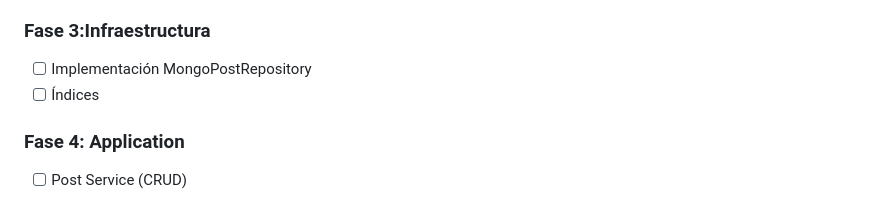
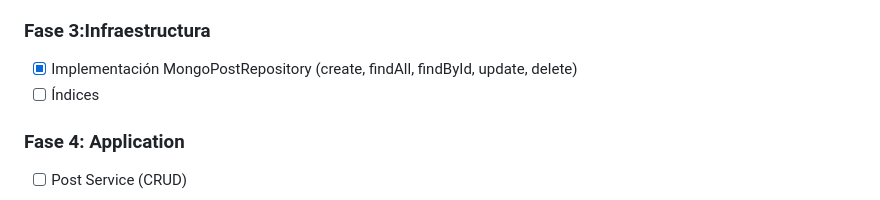
Before and after one commit to nachosag/backend-lab, a Markdown page: blogging-platform-api/PRD.md, the part around the change. Rendered like a GitHub page.

Commit message:
docs: update roadmap - mark Phase 3 MongoPostRepository as complete
- Mark MongoPostRepository implementation as done
- Note indices as remaining item in Phase 3

```diff
--- a/blogging-platform-api/PRD.md
+++ b/blogging-platform-api/PRD.md
@@ -294,7 +294,7 @@ MONGODB_URI=mongodb+srv://<usuario>:<password>@<cluster>.mongodb.net/blogging-pl
 - [x] Errores del dominio
 
 ### Fase 3:Infraestructura
-- [ ] Implementación MongoPostRepository
+- [x] Implementación MongoPostRepository (create, findAll, findById, update, delete)
 - [ ] Índices
 
 ### Fase 4: Application
```
